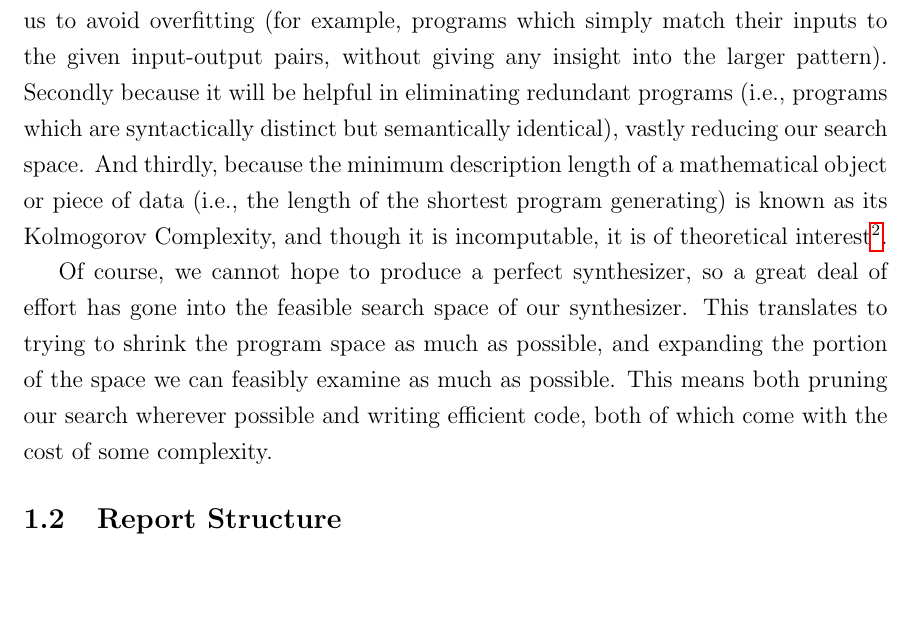
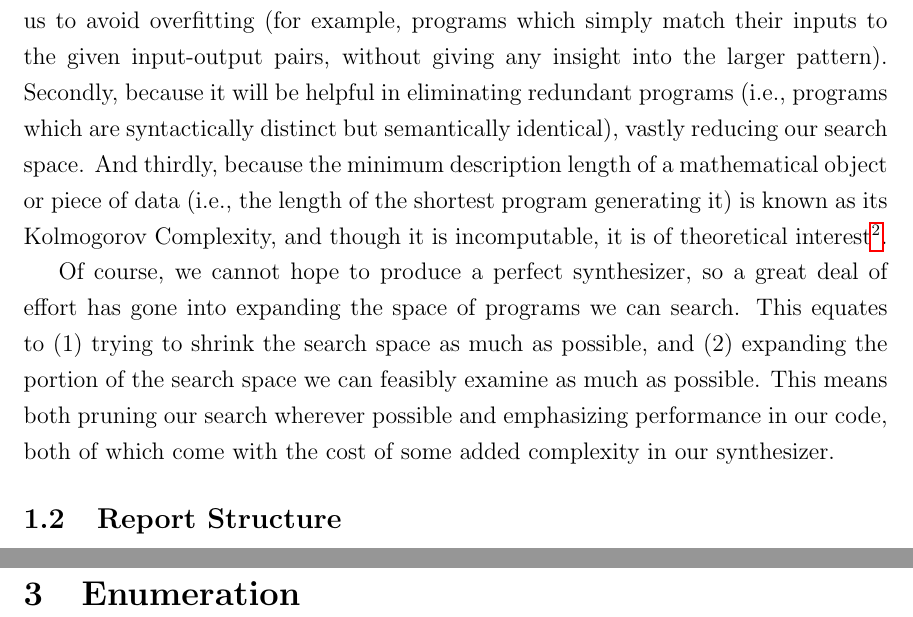
Before and after one commit to I-graham/BSP-report, a LaTeX thesis (main.tex, which reads enumeration.tex, intro.tex): part of page 5 of 13 before the commit and two parts of pages 5 and 12 of 13 after it, the two joined at a grey line, cut so that both start at the same text, the shorter picture padded with empty space. Compiled offline with pdfLaTeX.

Commit message:
Fixed Chapter 2

```diff
--- a/enumeration.tex
+++ b/enumeration.tex
@@ -0,0 +1 @@
+\section{Enumeration}
--- a/intro.tex
+++ b/intro.tex
@@ -16,9 +16,9 @@ PBE problems are, by their nature, underspecified, as there will usually be many
 
 Although the tools developed throughout this project are very general and could be applied to many different areas, we focus especially on synthesizing programs generating integer sequences. One motivating application of this could be in mathematical research, where we might wish to guess patterns in structured integer sequences. This is exactly the concern that the Online Encyclopedia of Integer Sequences (OEIS) was invented to address, and we will use its database to evaluate our program. However, we also discuss how these tools could be applied elsewhere.
 
-We also focus on synthesizing small solution programs. Firstly, because this allows us to avoid overfitting (for example, programs which simply match their inputs to the given input-output pairs, without giving any insight into the larger pattern). Secondly because it will be helpful in eliminating redundant programs (i.e., programs which are syntactically distinct but semantically identical), vastly reducing our search space. And thirdly, because the minimum description length of a mathematical object or piece of data (i.e., the length of the shortest program generating) is known as its Kolmogorov Complexity, and though it is incomputable, it is of theoretical interest\footnote{Notably, there are theoretical results showing that if we could compute Kolmogorov complexity, we could approximate Algorithmic Probability, which in turn allows us to compute the source of an infinite sequence correctly and with relatively low error. This formalizes our intuition that, when looking at a piece of data from an unknown source, a "simple" program is more likely to have generated it than a "complex" one. See \cite{Solomonoff} for more information.}.
+We also focus on synthesizing small solution programs. Firstly, because this allows us to avoid overfitting (for example, programs which simply match their inputs to the given input-output pairs, without giving any insight into the larger pattern). Secondly, because it will be helpful in eliminating redundant programs (i.e., programs which are syntactically distinct but semantically identical), vastly reducing our search space. And thirdly, because the minimum description length of a mathematical object or piece of data (i.e., the length of the shortest program generating it) is known as its Kolmogorov Complexity, and though it is incomputable, it is of theoretical interest\footnote{Notably, there are theoretical results showing that if we could compute Kolmogorov complexity, we could approximate Algorithmic Probability, which in turn allows us to compute the source of an infinite sequence correctly and with relatively low error. This formalizes our intuition that, when looking at a piece of data from an unknown source, a "simple" program is more likely to have generated it than a "complex" one. See \cite{Solomonoff} for more information.}.
 
-Of course, we cannot hope to produce a perfect synthesizer, so a great deal of effort has gone into the feasible search space of our synthesizer. This translates to trying to shrink the program space as much as possible, and expanding the portion of the space we can feasibly examine as much as possible. This means both pruning our search wherever possible and writing efficient code, both of which come with the cost of some complexity.
+Of course, we cannot hope to produce a perfect synthesizer, so a great deal of effort has gone into expanding the space of programs we can search. This equates to (1) trying to shrink the search space as much as possible, and (2) expanding the portion of the search space we can feasibly examine as much as possible. This means both pruning our search wherever possible and emphasizing performance in our code, both of which come with the cost of some added complexity in our synthesizer.
 
 \subsection{Report Structure}
 
```
Also changed, not shown: interpreter.tex (+0 -3 lines), main.pdf.
